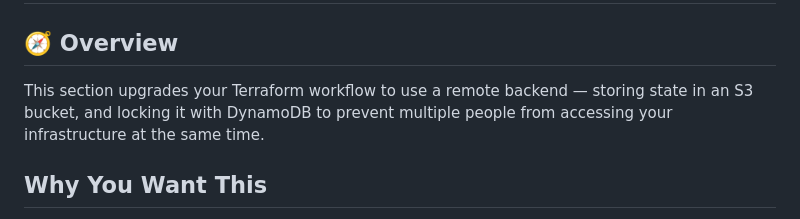
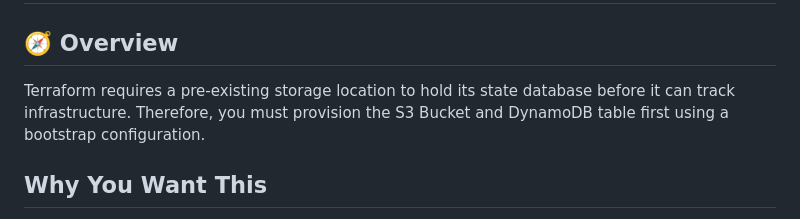
Before and after one commit to ARREYETTA14/Terraform_Static_website_Host, a Markdown page: README.md, the part around one of its changes. GitHub-like rendering.

```diff
--- a/README.md
+++ b/README.md
@@ -131,7 +131,7 @@ terraform apply
 # Section Two: Using S3_backend and dynamodb lock
 
 ## 🧭 Overview
-This section upgrades your Terraform workflow to use a remote backend — storing state in an S3 bucket, and locking it with DynamoDB to prevent multiple people from accessing your infrastructure at the same time.
+Terraform requires a pre-existing storage location to hold its state database before it can track infrastructure. Therefore, you must provision the S3 Bucket and DynamoDB table first using a bootstrap configuration.
 
 ## Why You Want This
 - 🧠 Statefile = brain of Terraform. If it gets corrupted? Chaos.
```
Also changed, not shown: other parts of README.md (+2 -2 lines).
